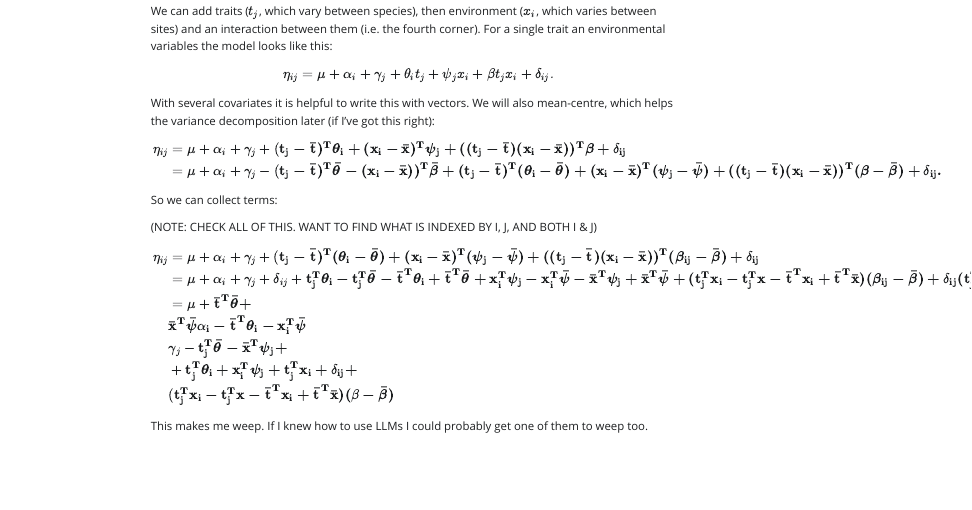
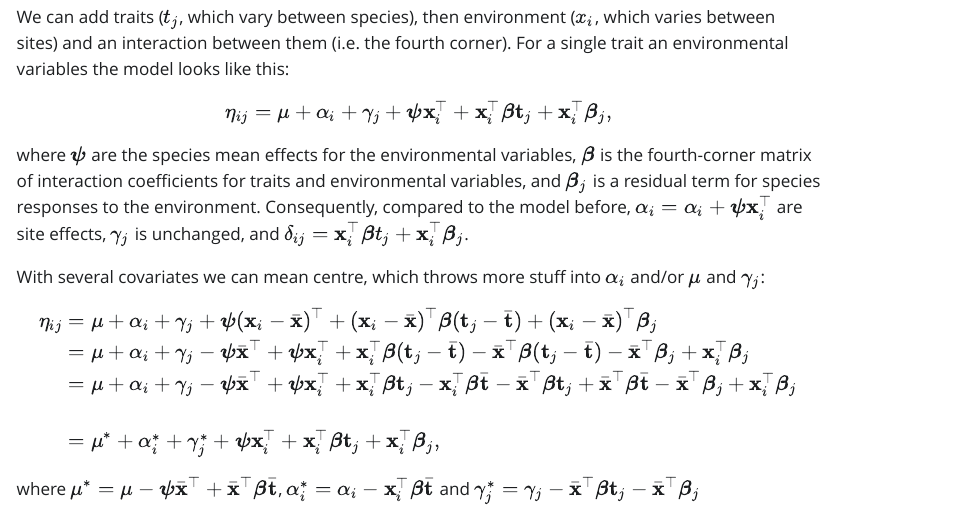
Before and after one commit to oharar/NewDiversityMetrics, a Quarto document (DiversityWithCovariates.qmd): the page in a window 1100 px wide, from 1030 px down before the commit and from 1530 px down after it, so that both start at the same text. The pictures show the output file DiversityWithCovariates.html that the author committed with the source, opened offline; Quarto's library style sheets are replaced by a plain one without menus.

Commit message:
changes to 4th corner expansion

```diff
--- a/DiversityWithCovariates.qmd
+++ b/DiversityWithCovariates.qmd
@@ -52,47 +52,19 @@ Variances:
 We can add traits ($t_j$, which vary between species), then  environment ($x_i$, which varies between sites) and an interaction between them (i.e. the fourth corner). For a single trait an environmental variables the model looks like this:
 
 $$
-\eta_{ij} = \mu + \alpha_i + \gamma_j + \theta_i t_j + \psi_j x_i + \beta t_j x_i + \delta_{ij}.
+\eta_{ij} = \mu + \alpha_i + \gamma_j + \boldsymbol{\psi} \textbf{x}_i^\top + \textbf{x}_i^\top \boldsymbol{\beta} \textbf{t}_j   + \textbf{x}_i^\top\boldsymbol{\beta}_j,
 $$
+where $\boldsymbol{\psi}$ are the species mean effects for the  environmental variables, $\boldsymbol{\beta}$ is the fourth-corner matrix of interaction coefficients for traits and environmental variables, and $\boldsymbol{\beta}_j$ is a residual term for species responses to the environment. Consequently, compared to the model before, $\alpha_i = \alpha_i + \boldsymbol{\psi} \textbf{x}_i^\top$ are site effects, $\gamma_j$ is unchanged, and $\delta_{ij} = \textbf{x}_i^\top \boldsymbol{\beta} t_j   + \textbf{x}_i^\top\boldsymbol{\beta}_j$.
 
-With several covariates it is helpful to write this with vectors. We will also mean-centre, which helps the variance decomposition later (if I've got this right):
+With several covariates we can mean centre, which throws more stuff into  $\alpha_i$ and/or $\mu$ and $\gamma_j$:
 
+\begin{align*}
+\eta_{ij} &= \mu + \alpha_i + \gamma_j + \boldsymbol{\psi} (\textbf{x}_i - \bar{\textbf{x}})^\top+ (\textbf{x}_i - \bar{\textbf{x}})^\top \boldsymbol{\beta} (\textbf{t}_j-\bar{\textbf{t}})   + (\textbf{x}_i-\bar{\textbf{x}})^\top\boldsymbol{\beta}_j\\
+&= \mu + \alpha_i + \gamma_j  - \boldsymbol{\psi}\bar{\textbf{x}}^\top + \boldsymbol{\psi} \textbf{x}_i^\top+ \textbf{x}_i^\top \boldsymbol{\beta} (\textbf{t}_j-\bar{\textbf{t}})  - \bar{\textbf{x}}^\top\boldsymbol{\beta} (\textbf{t}_j-\bar{\textbf{t}}) -\bar{\textbf{x}}^\top\boldsymbol{\beta}_j + \textbf{x}_i^\top\boldsymbol{\beta}_j\\
+&= \mu + \alpha_i + \gamma_j  - \boldsymbol{\psi}\bar{\textbf{x}}^\top + \boldsymbol{\psi} \textbf{x}_i^\top+ \textbf{x}_i^\top \boldsymbol{\beta} \textbf{t}_j - \textbf{x}_i^\top \boldsymbol{\beta} \bar{\textbf{t}} - \bar{\textbf{x}}^\top\boldsymbol{\beta} \textbf{t}_j + \bar{\textbf{x}}^\top\boldsymbol{\beta} \bar{\textbf{t}}-\bar{\textbf{x}}^\top\boldsymbol{\beta}_j + \textbf{x}_i^\top\boldsymbol{\beta}_j\\
 
-\begin{align}
-\eta_{ij} &= \mu + \alpha_i + \gamma_j +
-(\bf{t}_j - \bf{\bar{t}})^T \boldsymbol{\theta}_i +
-(\bf{x}_i-\bf{\bar{x}})^T \boldsymbol{\psi}_j  +
-((\bf{t}_j - \bf{\bar{t}}) (\bf{x}_i-\bf{\bar{x}}))^T \boldsymbol{\beta}  + \delta_{ij} \\
-&= \mu + \alpha_i + \gamma_j -
-(\bf{t}_j - \bf{\bar{t}})^T \boldsymbol{\bar{\theta}} - (\bf{x}_i-\bf{\bar{x}}))^T \boldsymbol{\bar{\beta}} +
-(\bf{t}_j - \bf{\bar{t}})^T (\boldsymbol{\theta}_i - \boldsymbol{\bar{\theta}}) +
-(\bf{x}_i-\bf{\bar{x}})^T (\boldsymbol{\psi}_j - \boldsymbol{\bar{\psi}})  +
-((\bf{t}_j - \bf{\bar{t}}) (\bf{x}_i-\bf{\bar{x}}))^T (\boldsymbol{\beta}-\boldsymbol{\bar{\beta}})  + \delta_{ij}.
-\end{align}
+\\
+&= \mu^* + \alpha_i^* + \gamma_j^* + \boldsymbol{\psi} \textbf{x}_i^\top + \textbf{x}_i^\top \boldsymbol{\beta} \textbf{t}_j   + \textbf{x}_i^\top\boldsymbol{\beta}_j,
+\end{align*}
 
-
-So we can collect terms:
-
-(NOTE: CHECK ALL OF THIS. WANT TO FIND WHAT IS INDEXED BY I, J, AND BOTH I & J)
-
-\begin{align}
-\eta_{ij} &= \mu + \alpha_i + \gamma_j +
-(\bf{t}_j - \bf{\bar{t}})^T (\boldsymbol{\theta}_i - \boldsymbol{\bar{\theta}}) +
-(\bf{x}_i-\bf{\bar{x}})^T (\boldsymbol{\psi}_j - \boldsymbol{\bar{\psi}})  +
-((\bf{t}_j - \bf{\bar{t}}) (\bf{x}_i-\bf{\bar{x}}))^T (\boldsymbol{\beta}_{ij}-\boldsymbol{\bar{\beta}}) + \delta_{ij} \\
-&= \mu + \alpha_i + \gamma_j  + \delta_{ij} +
-\bf{t}_j^T \boldsymbol{\theta}_i -\bf{t}_j^T \boldsymbol{\bar{\theta}} - \bf{\bar{t}}^T \boldsymbol{\theta}_i + \bf{\bar{t}}^T \boldsymbol{\bar{\theta}} +
-\bf{x}_i^T \boldsymbol{\psi}_j -\bf{x}_i^T \boldsymbol{\bar{\psi}} - \bf{\bar{x}}^T \boldsymbol{\psi}_j + \bf{\bar{x}}^T \boldsymbol{\bar{\psi}} +
-(\bf{t}_j^T \bf{x}_i -\bf{t}_j^T \bf{x} - \bf{\bar{t}}^T \bf{x}_i + \bf{\bar{t}}^T \bf{\bar{x}}) (\boldsymbol{\beta}_{ij}-\boldsymbol{\bar{\beta}})+ \delta_{ij}
-(\bf{t}_j^T \bf{x}_i -\bf{t}_j^T \bf{x} - \bf{\bar{t}}^T \bf{x}_i + \bf{\bar{t}}^T \bf{\bar{x}}) \beta -
-(\bf{t}_j^T \bf{x}_i -\bf{t}_j^T \bf{x} - \bf{\bar{t}}^T \bf{x}_i + \bf{\bar{t}}^T \bf{\bar{x}}) \boldsymbol{\bar{\beta}} \\
-&= \mu  + \bf{\bar{t}}^T \boldsymbol{\bar{\theta}} + \\
-& \bf{\bar{x}}^T \boldsymbol{\bar{\psi}} \alpha_i  - \bf{\bar{t}}^T \boldsymbol{\theta}_i-\bf{x}_i^T \boldsymbol{\bar{\psi}} \\
-& \gamma_j  -\bf{t}_j^T \boldsymbol{\bar{\theta}}- \bf{\bar{x}}^T \boldsymbol{\psi}_j + \\
-& + \bf{t}_j^T \boldsymbol{\theta}_i + \bf{x}_i^T \boldsymbol{\psi}_j + \bf{t}_j^T \bf{x}_i
-     + \delta_{ij} + \\
-& (\bf{t}_j^T \bf{x}_i -\bf{t}_j^T \bf{x} - \bf{\bar{t}}^T \bf{x}_i + \bf{\bar{t}}^T \bf{\bar{x}}) (\beta -
- \boldsymbol{\bar{\beta}}) \\
-\end{align}
-
-This makes me weep. If I knew how to use LLMs I could probably get one of them to weep too.
+where $\mu^* = \mu - \boldsymbol{\psi}\bar{\textbf{x}}^\top +\bar{\textbf{x}}^\top\boldsymbol{\beta}\bar{\textbf{t}}$, $\alpha_i^* = \alpha_i - \textbf{x}_i^\top\boldsymbol{\beta}\bar{\textbf{t}}$ and $\gamma_j^* = \gamma_j -\bar{\textbf{x}}^\top\boldsymbol{\beta}\textbf{t}_j-\bar{\textbf{x}}^\top\boldsymbol{\beta}_j$
```
Also changed, not shown: DiversityWithCovariates.html.
